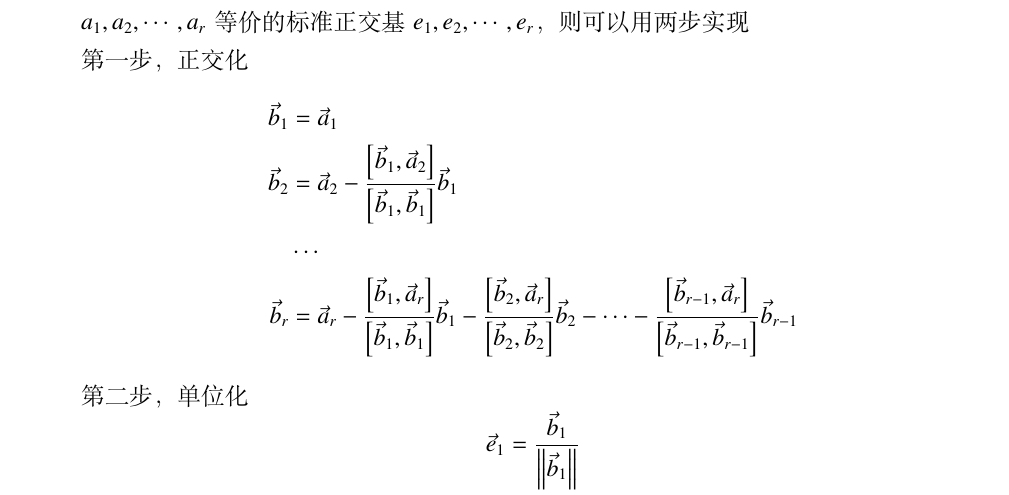
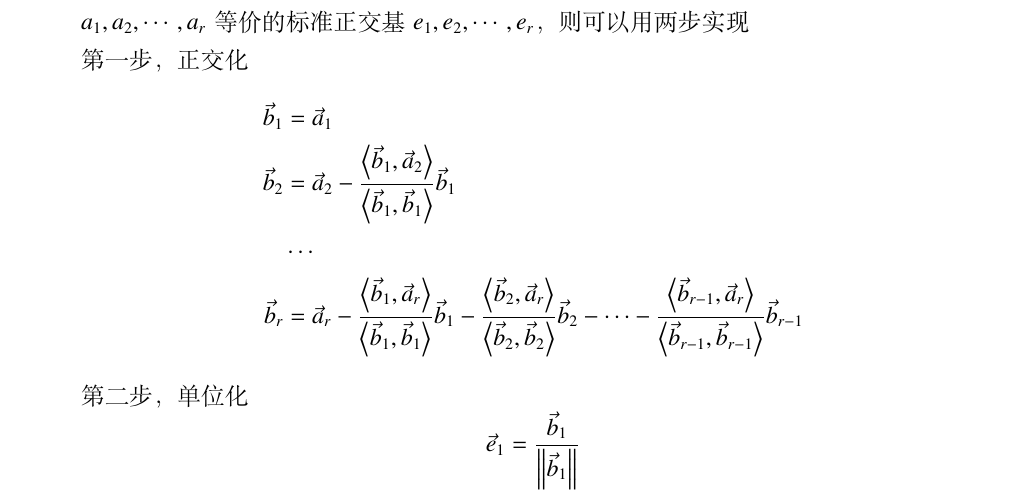
Before and after one commit to fish233yeah/Calculus-LinearAlgebra-ProbabilityAndStatistics-notes-of-fish233yeah, a LaTeX book (线性代数/线性代数.tex): part of page 16 of 28, cut so that both start at the same text. Compiled offline with XeLaTeX.

Commit message:
2021.12.26

```diff
--- a/线性代数/线性代数.tex
+++ b/线性代数/线性代数.tex
@@ -306,9 +306,9 @@
 第一步，正交化
 \[\begin{aligned}
 \vec{b}_1&=\vec{a}_1\\
-\vec{b}_2&=\vec{a}_2-\frac{\left[\vec{b}_1,\vec{a}_2\right]}{\left[\vec{b}_1,\vec{b}_1\right]}\vec{b}_1\\
+\vec{b}_2&=\vec{a}_2-\frac{\left<\vec{b}_1,\vec{a}_2\right>}{\left<\vec{b}_1,\vec{b}_1\right>}\vec{b}_1\\
 &\cdots\\
-\vec{b}_r&=\vec{a}_r-\frac{\left[\vec{b}_1,\vec{a}_r\right]}{\left[\vec{b}_1,\vec{b}_1\right]}\vec{b}_1-\frac{\left[\vec{b}_2,\vec{a}_r\right]}{\left[\vec{b}_2,\vec{b}_2\right]}\vec{b}_2-\cdots-\frac{\left[\vec{b}_{r-1},\vec{a}_r\right]}{\left[\vec{b}_{r-1},\vec{b}_{r-1}\right]}\vec{b}_{r-1}
+\vec{b}_r&=\vec{a}_r-\frac{\left<\vec{b}_1,\vec{a}_r\right>}{\left<\vec{b}_1,\vec{b}_1\right>}\vec{b}_1-\frac{\left<\vec{b}_2,\vec{a}_r\right>}{\left<\vec{b}_2,\vec{b}_2\right>}\vec{b}_2-\cdots-\frac{\left<\vec{b}_{r-1},\vec{a}_r\right>}{\left<\vec{b}_{r-1},\vec{b}_{r-1}\right>}\vec{b}_{r-1}
 \end{aligned}\]
 第二步，单位化
 \[\begin{aligned}
```
Also changed, not shown: 线性代数/线性代数.pdf, 2 other files.
